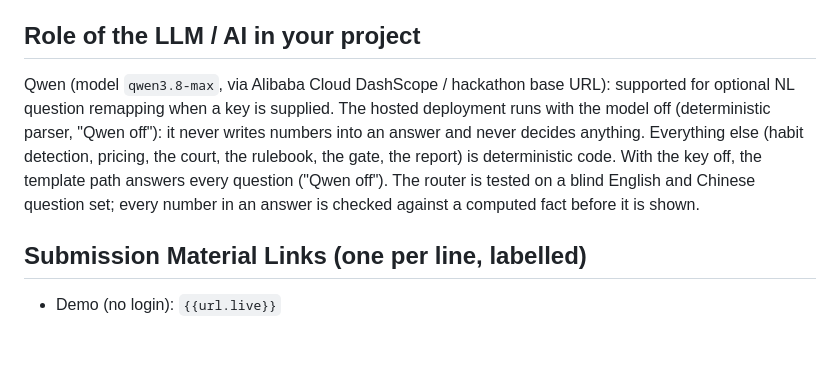
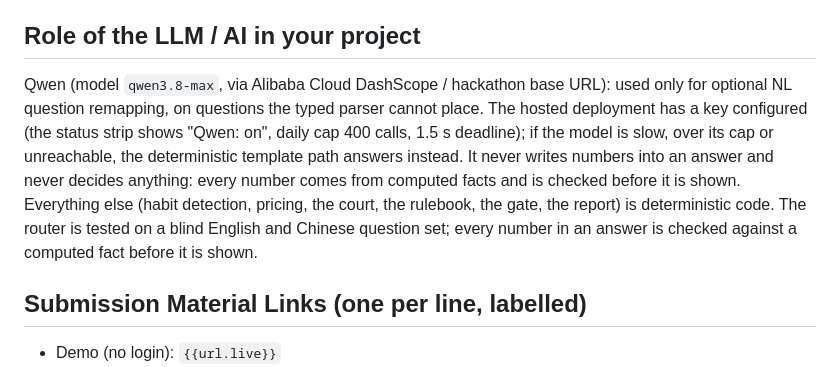
Before and after one commit to minshuga108/loop-trade-review, a Markdown page: SUBMISSION.template.md, the part around the change. GitHub-like rendering; blank space fills up the shorter version.

```diff
--- a/SUBMISSION.template.md
+++ b/SUBMISSION.template.md
@@ -31,7 +31,7 @@ Problems hit: the first demo story ("loss-chasing wallet") did not survive a str
 AI is most useful in trading as an auditor that cannot flatter you: it should compute, test and refuse, and let the human decide. The most valuable thing a review tool can say is "this rule did not hold up on trades it never saw".
 
 ## Role of the LLM / AI in your project
-Qwen (model `qwen3.8-max`, via Alibaba Cloud DashScope / hackathon base URL): supported for optional NL question remapping when a key is supplied. The hosted deployment runs with the model off (deterministic parser, "Qwen off"): it never writes numbers into an answer and never decides anything. Everything else (habit detection, pricing, the court, the rulebook, the gate, the report) is deterministic code. With the key off, the template path answers every question ("Qwen off"). The router is tested on a blind English and Chinese question set; every number in an answer is checked against a computed fact before it is shown.
+Qwen (model `qwen3.8-max`, via Alibaba Cloud DashScope / hackathon base URL): used only for optional NL question remapping, on questions the typed parser cannot place. The hosted deployment has a key configured (the status strip shows "Qwen: on", daily cap 400 calls, 1.5 s deadline); if the model is slow, over its cap or unreachable, the deterministic template path answers instead. It never writes numbers into an answer and never decides anything: every number comes from computed facts and is checked before it is shown. Everything else (habit detection, pricing, the court, the rulebook, the gate, the report) is deterministic code. The router is tested on a blind English and Chinese question set; every number in an answer is checked against a computed fact before it is shown.
 
 ## Submission Material Links (one per line, labelled)
 - Demo (no login): `{{url.live}}`
```
Also changed, not shown: SUBMISSION.md (+1 -1 lines).
